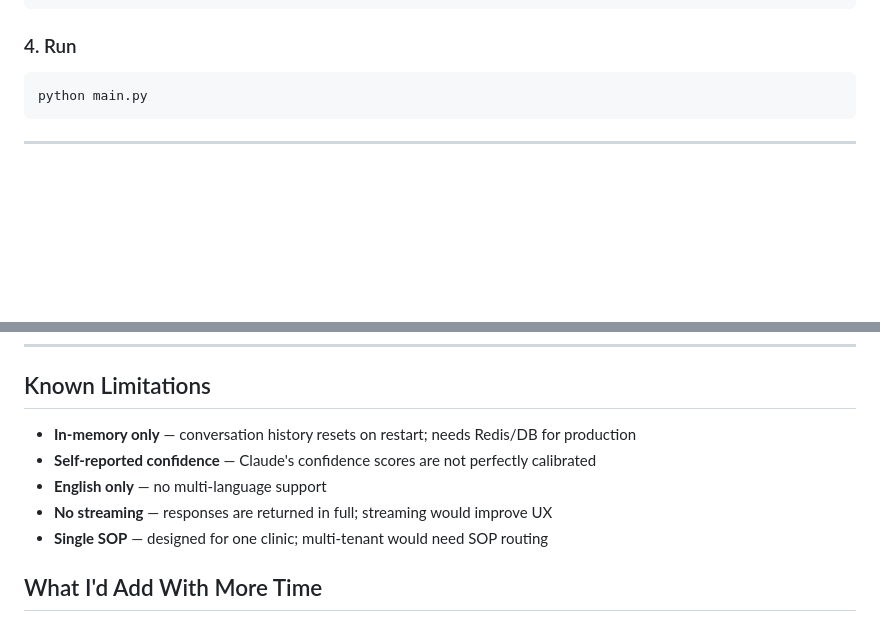
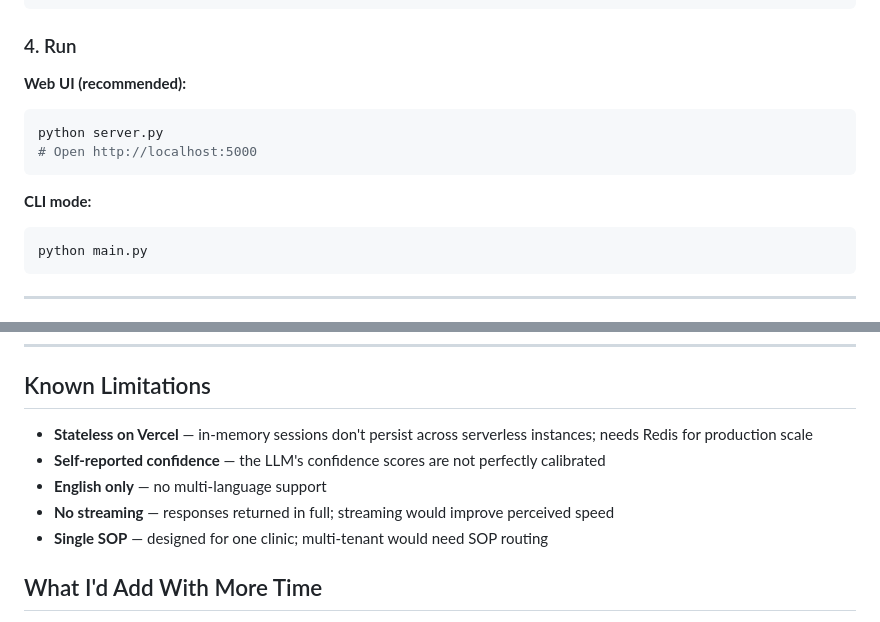
Before and after one commit to sohel87399/clinic_agent, a Markdown page: README.md, 2 parts joined by grey strips. Rendered like a GitHub page; blank space fills up the shorter version.

````diff
--- a/README.md
+++ b/README.md
@@ -26,6 +77,13 @@ cp .env.example .env
 
 ### 4. Run
 
+**Web UI (recommended):**
+```bash
+python server.py
+# Open http://localhost:5000
+```
+
+**CLI mode:**
 ```bash
 python main.py
 ```
@@ -226,10 +284,10 @@ See [`prompt_design.md`](prompt_design.md) for full rationale on:
 
 ## Known Limitations
 
-- **In-memory only** — conversation history resets on restart; needs Redis/DB for production
-- **Self-reported confidence** — Claude's confidence scores are not perfectly calibrated
+- **Stateless on Vercel** — in-memory sessions don't persist across serverless instances; needs Redis for production scale
+- **Self-reported confidence** — the LLM's confidence scores are not perfectly calibrated
 - **English only** — no multi-language support
-- **No streaming** — responses are returned in full; streaming would improve UX
+- **No streaming** — responses returned in full; streaming would improve perceived speed
 - **Single SOP** — designed for one clinic; multi-tenant would need SOP routing
 
 ## What I'd Add With More Time
````
Also changed, not shown: other parts of README.md (+56 -5 lines).
